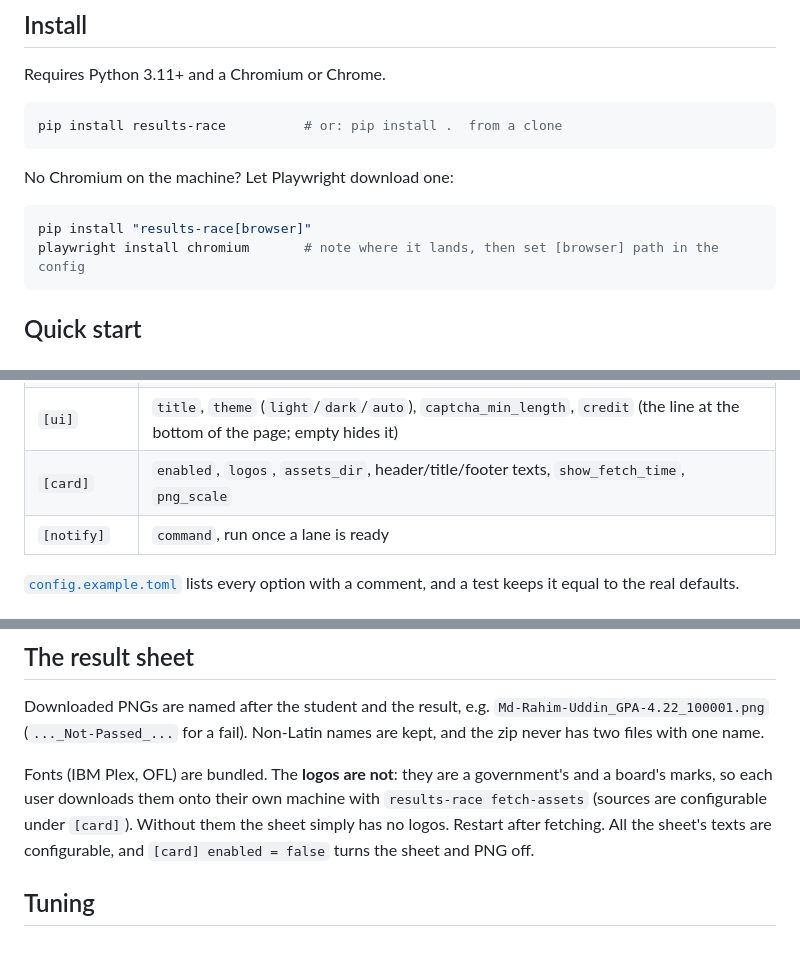
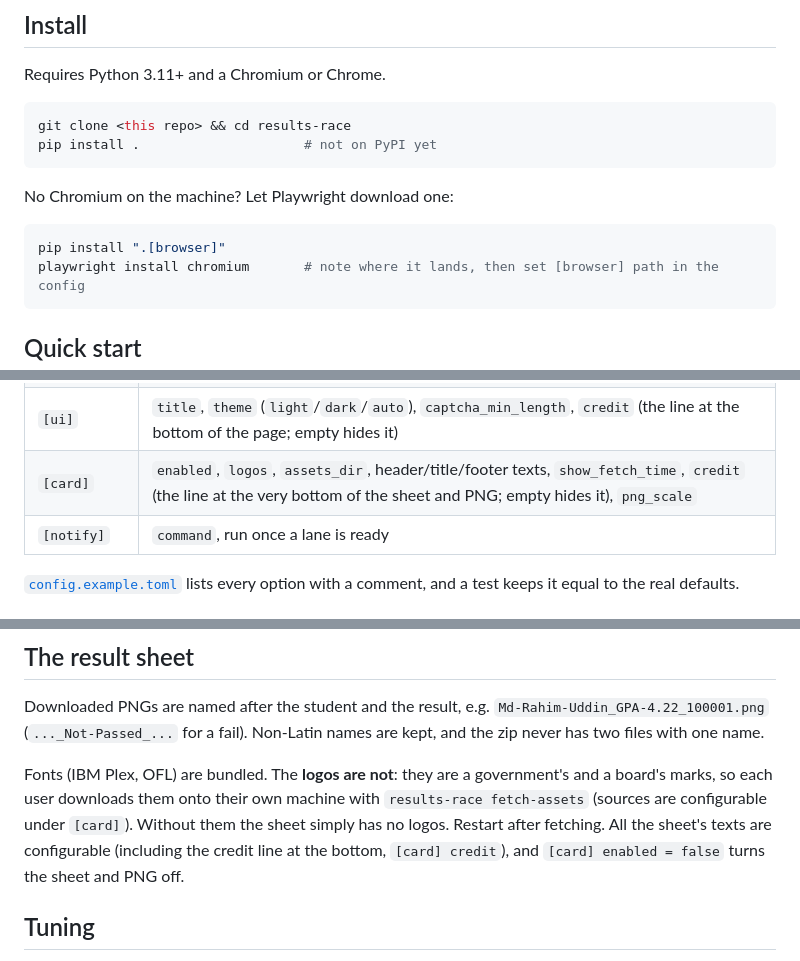
Before and after one commit to siyamhosan/results-race, a Markdown page: README.md, 3 parts joined by grey strips. Drawn GitHub-style.

````diff
--- a/README.md
+++ b/README.md
@@ -26,13 +92,14 @@ It uses a real headless Chromium, so each site's own checks run exactly as they
 Requires Python 3.11+ and a Chromium or Chrome.
 
 ```sh
-pip install results-race          # or: pip install .  from a clone
+git clone <this repo> && cd results-race
+pip install .                     # not on PyPI yet
 ```
 
 No Chromium on the machine? Let Playwright download one:
 
 ```sh
-pip install "results-race[browser]"
+pip install ".[browser]"
 playwright install chromium       # note where it lands, then set [browser] path in the config
 ```
 
@@ -82,7 +149,7 @@ Unknown options and bad values are reported by name, never silently ignored.
 | `[output]` | `dir` |
 | `[browser]` | `path`, `no_sandbox` |
 | `[ui]` | `title`, `theme` (`light`/`dark`/`auto`), `captcha_min_length`, `credit` (the line at the bottom of the page; empty hides it) |
-| `[card]` | `enabled`, `logos`, `assets_dir`, header/title/footer texts, `show_fetch_time`, `png_scale` |
+| `[card]` | `enabled`, `logos`, `assets_dir`, header/title/footer texts, `show_fetch_time`, `credit` (the line at the very bottom of the sheet and PNG; empty hides it), `png_scale` |
 | `[notify]` | `command`, run once a lane is ready |
 
 [`config.example.toml`](config.example.toml) lists every option with a comment, and a test keeps it equal to the real defaults.
@@ -137,7 +204,7 @@ Downloaded PNGs are named after the student and the result, e.g. `Md-Rahim-Uddin
 
 Fonts (IBM Plex, OFL) are bundled. The **logos are not**: they are a government's and a board's marks, so each user
 downloads them onto their own machine with `results-race fetch-assets` (sources are configurable under `[card]`).
-Without them the sheet simply has no logos. Restart after fetching. All the sheet's texts are configurable, and
+Without them the sheet simply has no logos. Restart after fetching. All the sheet's texts are configurable (including the credit line at the bottom, `[card] credit`), and
 `[card] enabled = false` turns the sheet and PNG off.
 
 ## Tuning
````
Also changed, not shown: other parts of README.md (+93 -11 lines), docs/img/app-dark.png (added), docs/img/app-light.png (added), docs/img/app-phone.png (added), docs/img/result-dialog.png (added), docs/img/sheet-sample.png (added), 1 other file.
